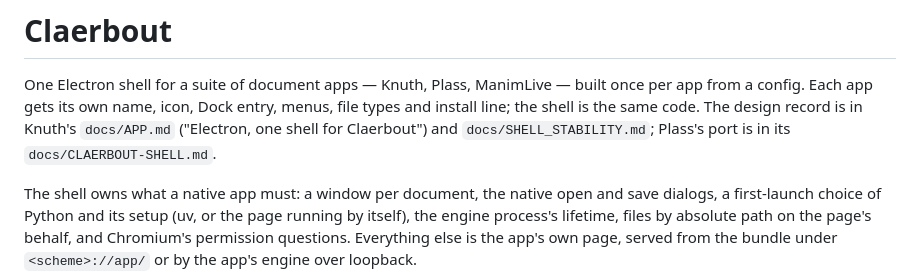
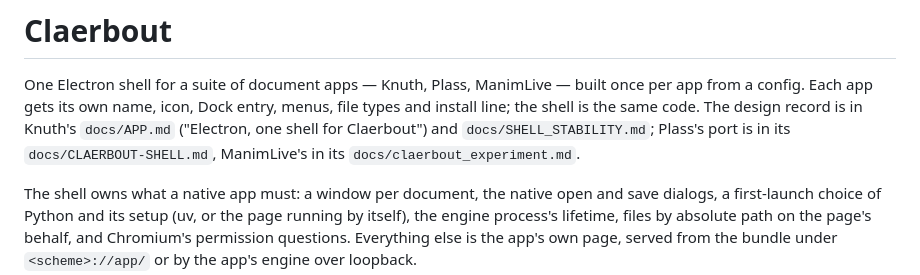
Before and after one commit to tayweid/claerbout, a Markdown page: README.md, the part around the change. Rendered like a GitHub page.

Commit message:
README: where ManimLive's port is recorded

```diff
--- a/README.md
+++ b/README.md
@@ -5,7 +5,7 @@ built once per app from a config. Each app gets its own name, icon, Dock
 entry, menus, file types and install line; the shell is the same code. The
 design record is in Knuth's `docs/APP.md` ("Electron, one shell for
 Claerbout") and `docs/SHELL_STABILITY.md`; Plass's port is in its
-`docs/CLAERBOUT-SHELL.md`.
+`docs/CLAERBOUT-SHELL.md`, ManimLive's in its `docs/claerbout_experiment.md`.
 
 The shell owns what a native app must: a window per document, the native
 open and save dialogs, a first-launch choice of Python and its setup (uv,
```
